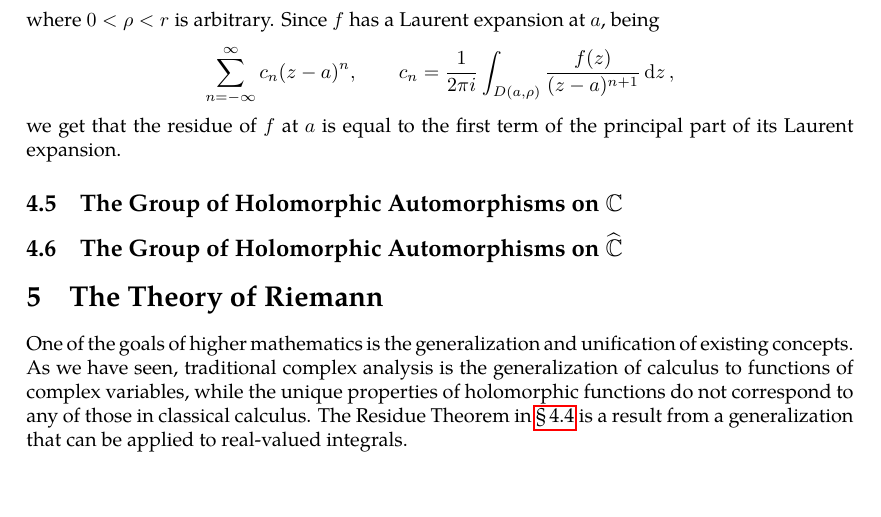
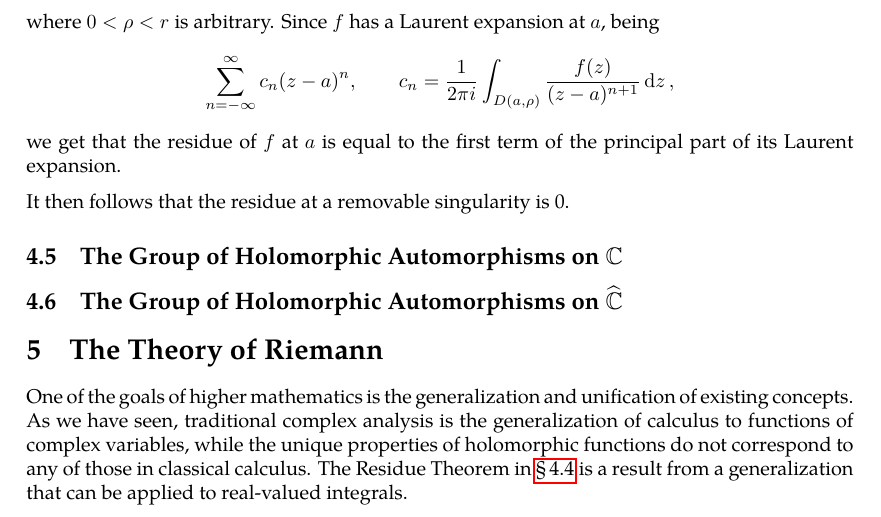
Before and after one commit to slipperking/complex-analysis-latex, a LaTeX document (main.tex): part of page 80 of 81, cut so that both start at the same text, the shorter picture padded with empty space. Compiled offline with pdfLaTeX.

Commit message:
overleaf_to_git (Sun Jun 29 22:11:11 2025 -0700): update main.tex from r15847 to r15854

```diff
--- a/main.tex
+++ b/main.tex
@@ -2001,4 +2001,3 @@ Let \(f(z)\) be rational, written as \(f(z)=\frac{p(z)}{q(z)}\), where \(p\) and
 \subsection{The Residue Theorem}\label{sec:cauchyresiduetheorem}
 After Riemann and Weierstrass refined the understanding of analytic functions and the formal characterization of Jordan curves, the Cauchy Residue Theorem was consequently formalized. Cauchy had the informal notion of a residue, which we will now formally introduce.
 \begin{definition}[Residue]\label{def:residue}
-    For some \(r\in\mathbb{R}_{>0}\), \(a\in U\), suppose \(f:D^*(a,r)\to \mathbb{C}\) is holomorphic. Then the \textit{residue} of \(f\) at \(a\), denoted by \(\Res(f,a)\), is equal to \[\Res(f,a)=\frac{1}{2\pi i}\int_{D(a,\rho)}f(z)\ddz,\]
@@ -2005,5 +2007,6 @@ After Riemann and Weierstrass refined the understanding of analytic functions an
     where \(0<\rho<r\) is arbitrary. Since \(f\) has a Laurent expansion at \(a\), being \[\sum_{n=-\infty}^\infty c_n(z-a)^n,\qquad c_n=\frac{1}{2\pi i}\int_{D(a,\rho)}\frac{f(z)}{(z-a)^{n+1}}\ddz,\] we get that the residue of \(f\) at \(a\) is equal to the first term of the principal part of its Laurent expansion.
 \end{definition}
+It then follows that the residue at a removable singularity is 0.
 \subsection{The Group of Holomorphic Automorphisms on \texorpdfstring{\(\mathbb{C}\)}{the complex plane}}
 \subsection{The Group of Holomorphic Automorphisms on \texorpdfstring{\(\riemannsphere\)}{the riemannsphere}}
 \section{The Theory of Riemann}
```
Also changed, not shown: main.tex (3 more changed lines).
